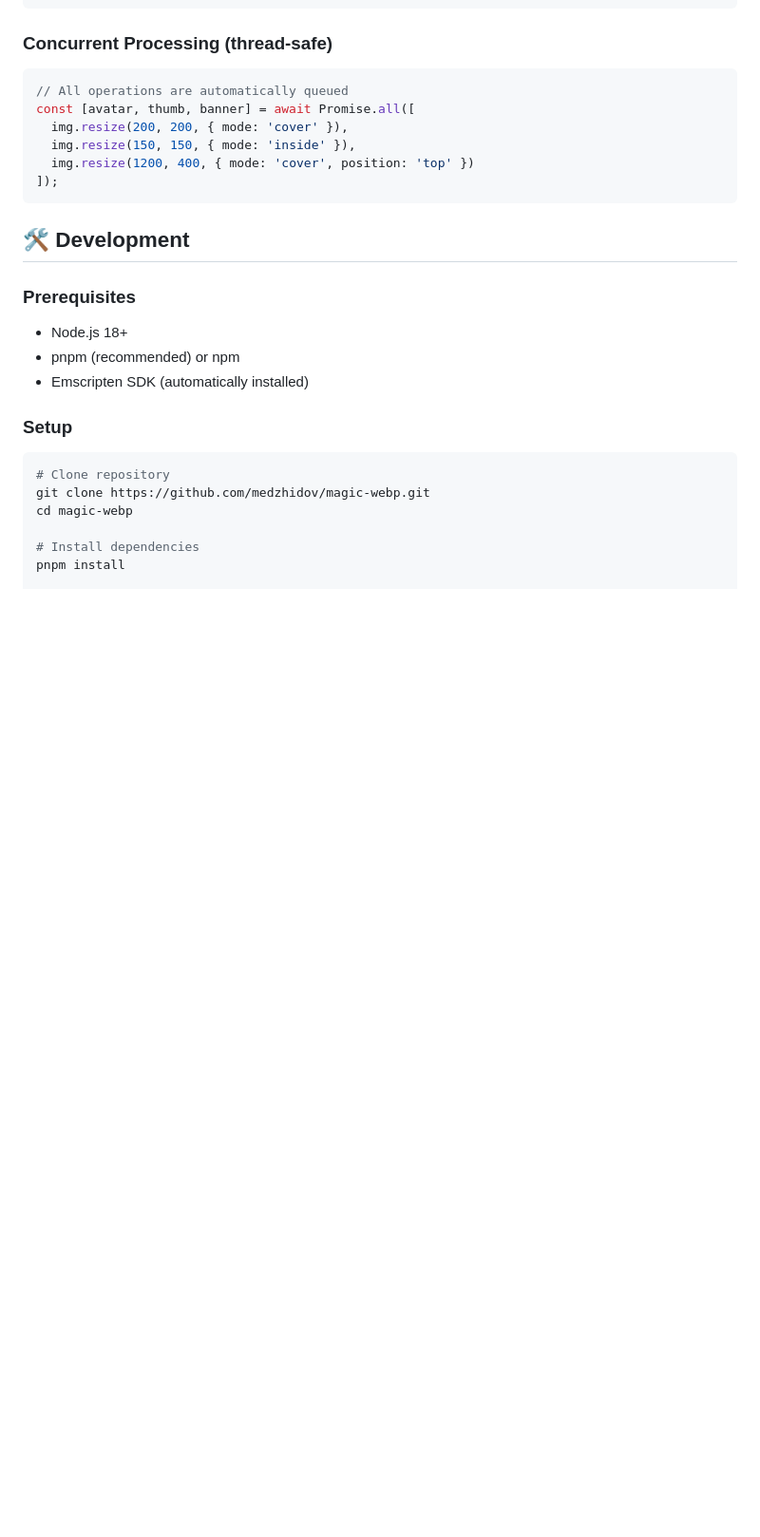
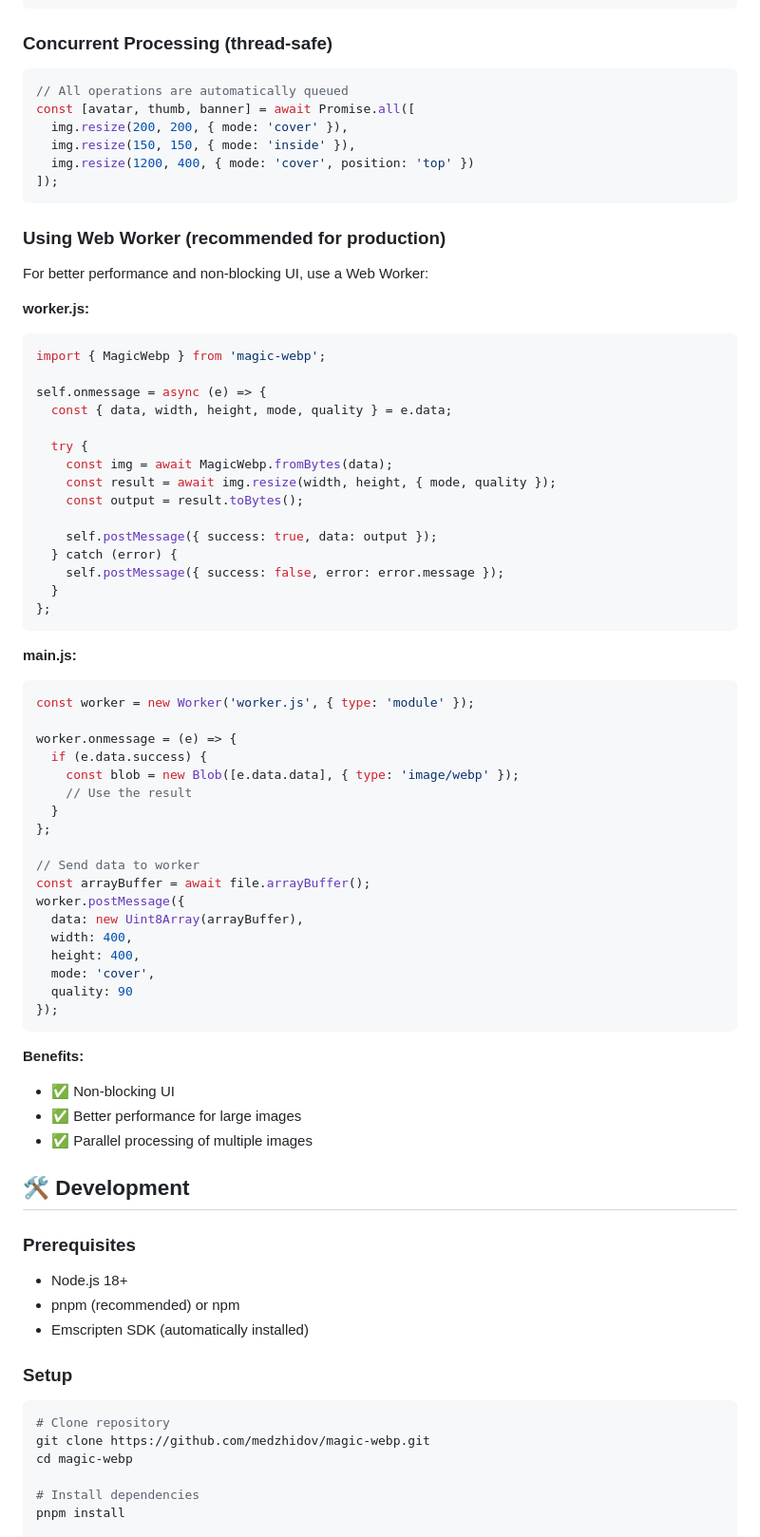
Before and after one commit to medzhidov/magic-webp, a Markdown page: README.md, the part around one of its changes. Shown at 95% size. Drawn GitHub-style; blank space fills up the shorter version.

Commit message:
docs: добавил раздел про Web Worker и пример использования

````diff
--- a/README.md
+++ b/README.md
@@ -215,6 +219,56 @@ const [avatar, thumb, banner] = await Promise.all([
 ]);
 ```
 
+### Using Web Worker (recommended for production)
+
+For better performance and non-blocking UI, use a Web Worker:
+
+**worker.js:**
+```typescript
+import { MagicWebp } from 'magic-webp';
+
+self.onmessage = async (e) => {
+  const { data, width, height, mode, quality } = e.data;
+
+  try {
+    const img = await MagicWebp.fromBytes(data);
+    const result = await img.resize(width, height, { mode, quality });
+    const output = result.toBytes();
+
+    self.postMessage({ success: true, data: output });
+  } catch (error) {
+    self.postMessage({ success: false, error: error.message });
+  }
+};
+```
+
+**main.js:**
+```typescript
+const worker = new Worker('worker.js', { type: 'module' });
+
+worker.onmessage = (e) => {
+  if (e.data.success) {
+    const blob = new Blob([e.data.data], { type: 'image/webp' });
+    // Use the result
+  }
+};
+
+// Send data to worker
+const arrayBuffer = await file.arrayBuffer();
+worker.postMessage({
+  data: new Uint8Array(arrayBuffer),
+  width: 400,
+  height: 400,
+  mode: 'cover',
+  quality: 90
+});
+```
+
+**Benefits:**
+- ✅ Non-blocking UI
+- ✅ Better performance for large images
+- ✅ Parallel processing of multiple images
+
 ## 🛠️ Development
 
 ### Prerequisites
````
Also changed, not shown: other parts of README.md (+4 -0 lines).
